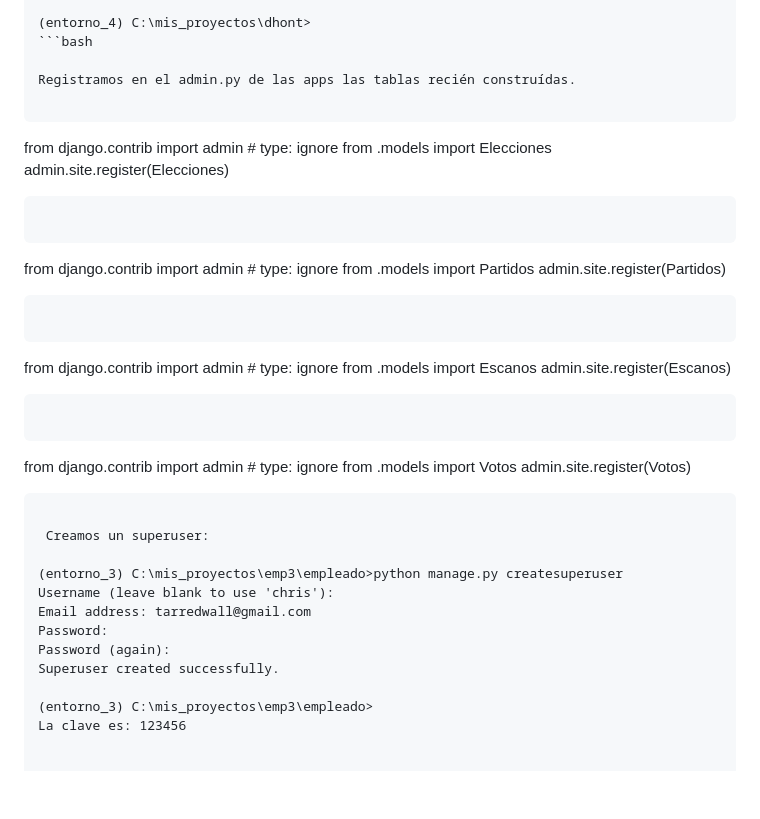
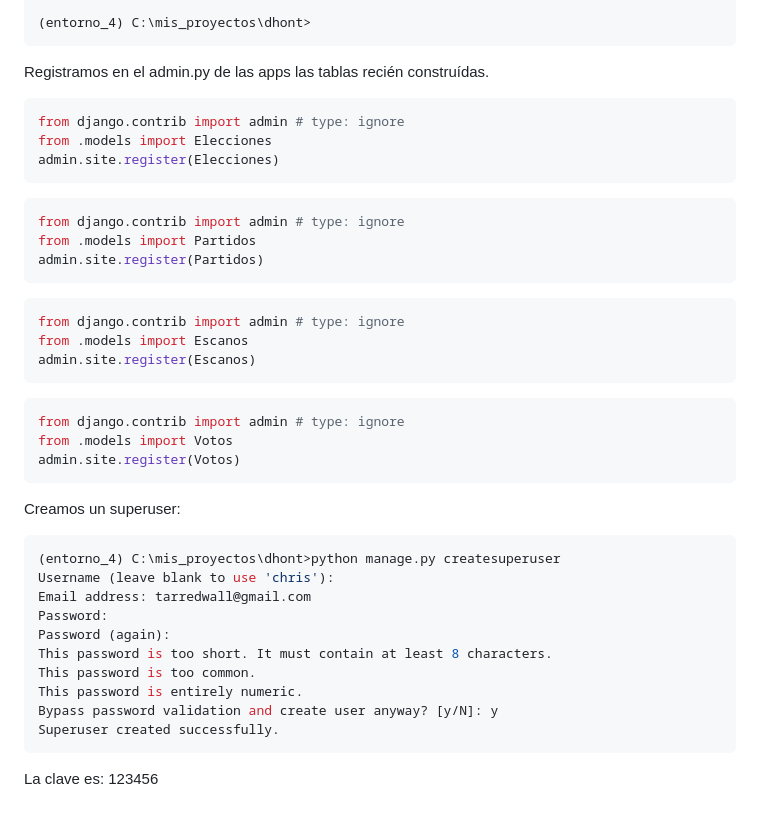
Before and after one commit to sociologo/dhont, a Markdown page: README.md, the part around the change. Drawn GitHub-style; blank space fills up the shorter version.

````diff
--- a/README.md
+++ b/README.md
@@ -189,26 +189,26 @@ Running migrations:
   Applying votos.0001_initial... OK
 
 (entorno_4) C:\mis_proyectos\dhont>
-```bash
+```
 
 Registramos en el admin.py de las apps las tablas recién construídas.
 
-```
+```python
 from django.contrib import admin # type: ignore
 from .models import Elecciones
 admin.site.register(Elecciones)
 ```
-```
+```python
 from django.contrib import admin # type: ignore
 from .models import Partidos
 admin.site.register(Partidos)
 ```
-```
+```python
 from django.contrib import admin # type: ignore
 from .models import Escanos
 admin.site.register(Escanos)
 ```
-```
+```python
 from django.contrib import admin # type: ignore
 from .models import Votos
 admin.site.register(Votos)
@@ -216,12 +216,16 @@ admin.site.register(Votos)
 
  Creamos un superuser:
 
-(entorno_3) C:\mis_proyectos\emp3\empleado>python manage.py createsuperuser
+```python
+(entorno_4) C:\mis_proyectos\dhont>python manage.py createsuperuser
 Username (leave blank to use 'chris'):
 Email address: tarredwall@gmail.com
 Password:
 Password (again):
+This password is too short. It must contain at least 8 characters.
+This password is too common.
+This password is entirely numeric.
+Bypass password validation and create user anyway? [y/N]: y
 Superuser created successfully.
-
-(entorno_3) C:\mis_proyectos\emp3\empleado>
+```
 La clave es: 123456
````
